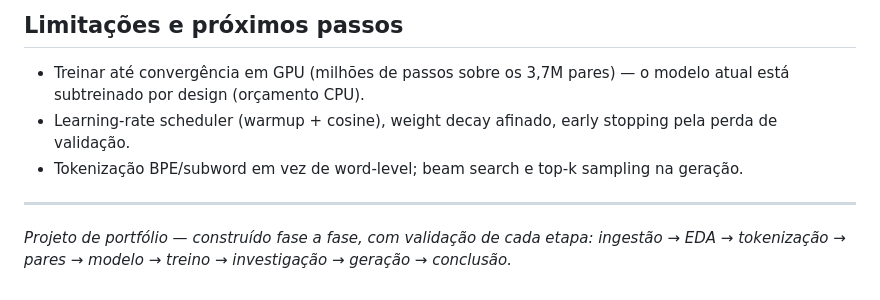
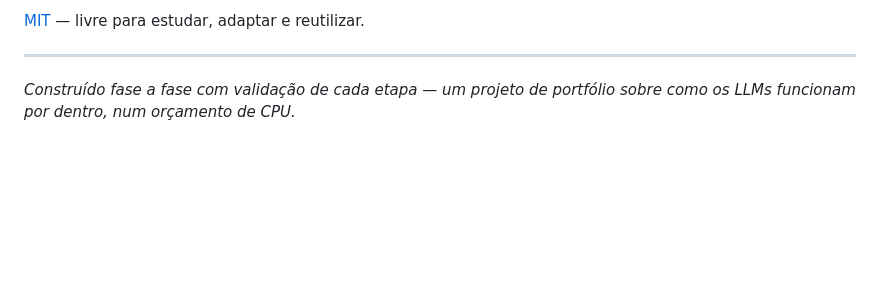
Before and after one commit to phdprojects/MiniGPT-TinyStories-Next-Word-Prediction-do-Zero, a Markdown page: README.md, the part around one of its changes. Rendered like a GitHub page; blank space fills up the shorter version.

```diff
--- a/README.md
+++ b/README.md
@@ -100,10 +108,6 @@ Artefactos produzidos: tabelas Delta (`tinystories_raw`, `tinystories_vocab`, `t
 
-## Limitações e próximos passos
-
-* Treinar até convergência em GPU (milhões de passos sobre os 3,7M pares) — o modelo atual está subtreinado por design (orçamento CPU).
-* Learning-rate scheduler (warmup + cosine), weight decay afinado, early stopping pela perda de validação.
-* Tokenização BPE/subword em vez de word-level; beam search e top-k sampling na geração.
+[MIT](LICENSE) — livre para estudar, adaptar e reutilizar.
 
 ---
 
-*Projeto de portfólio — construído fase a fase, com validação de cada etapa: ingestão → EDA → tokenização → pares → modelo → treino → investigação → geração → conclusão.*
+*Construído fase a fase com validação de cada etapa — um projeto de portfólio sobre como os LLMs funcionam por dentro, num orçamento de CPU.*
```
Also changed, not shown: other parts of README.md (+76 -68 lines), images/geracao_softmax_confianca.png (added), 3 other files.
